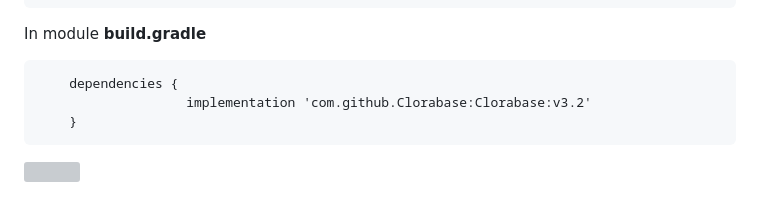
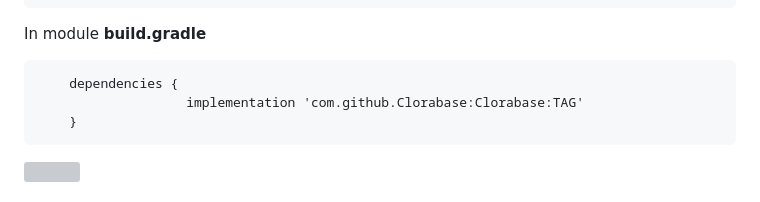
Before and after one commit to Clorabase/Clorabase, a Markdown page: README.md, the part around the change. Drawn GitHub-style; grey boxes are pictures that could not be loaded.

````diff
--- a/README.md
+++ b/README.md
@@ -42,7 +42,7 @@ allprojects {
 In module **build.gradle**
 ```
 	dependencies {
-	               implementation 'com.github.Clorabase:Clorabase:v3.2'
+	               implementation 'com.github.Clorabase:Clorabase:TAG'
 	}
 ```
 
````
